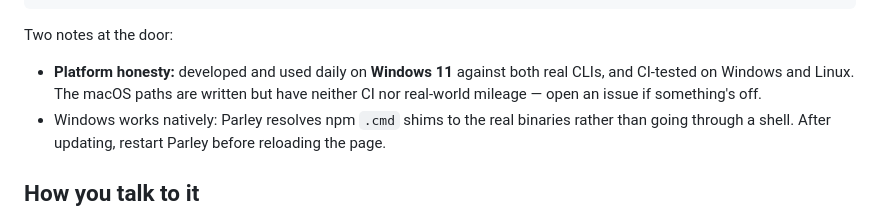
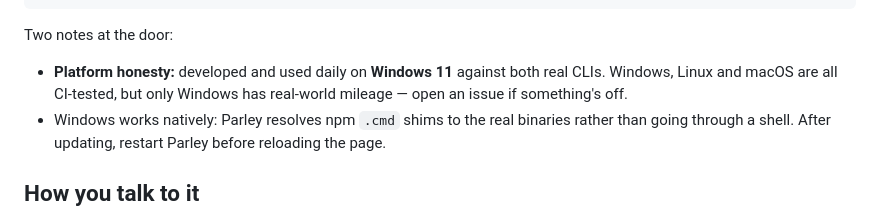
Before and after one commit to auspex0/parley, a Markdown page: README.md, the part around the change. GitHub-like rendering.

Commit message:
Record macOS CI coverage after its first green run
Both macos-latest jobs passed on the branch dispatch, so the
platform-honesty line can now truthfully say all three OSes are
CI-tested. Real-world mileage remains Windows-only.

Co-Authored-By: Claude Fable 5 <noreply@anthropic.com>

```diff
--- a/README.md
+++ b/README.md
@@ -45,7 +45,7 @@ npm start    # `npm link` here gives you the global `parley` command
 
 Two notes at the door:
 
-- **Platform honesty:** developed and used daily on **Windows 11** against both real CLIs, and CI-tested on Windows and Linux. The macOS paths are written but have neither CI nor real-world mileage — open an issue if something's off.
+- **Platform honesty:** developed and used daily on **Windows 11** against both real CLIs. Windows, Linux and macOS are all CI-tested, but only Windows has real-world mileage — open an issue if something's off.
 - Windows works natively: Parley resolves npm `.cmd` shims to the real binaries rather than going through a shell. After updating, restart Parley before reloading the page.
 
 ## How you talk to it
```
